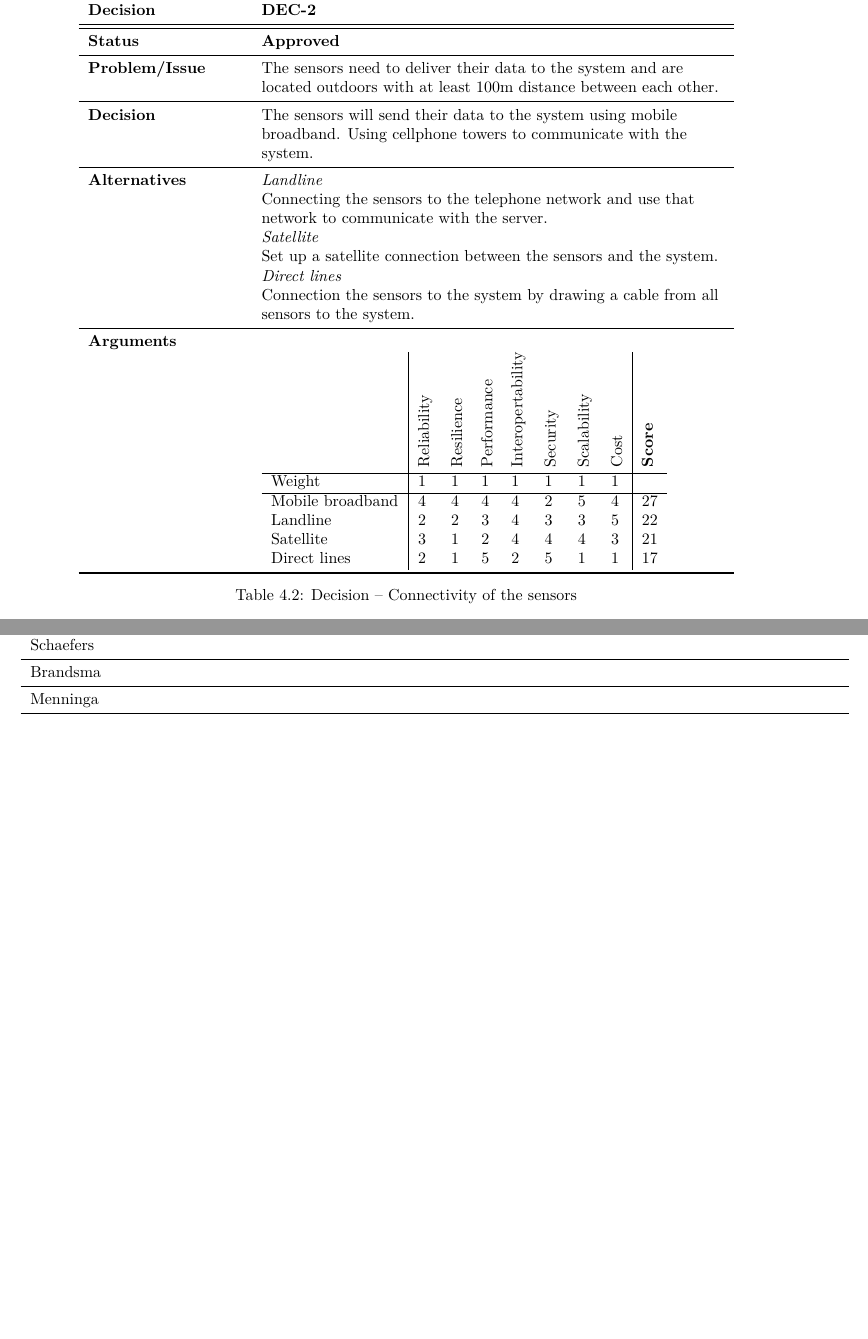
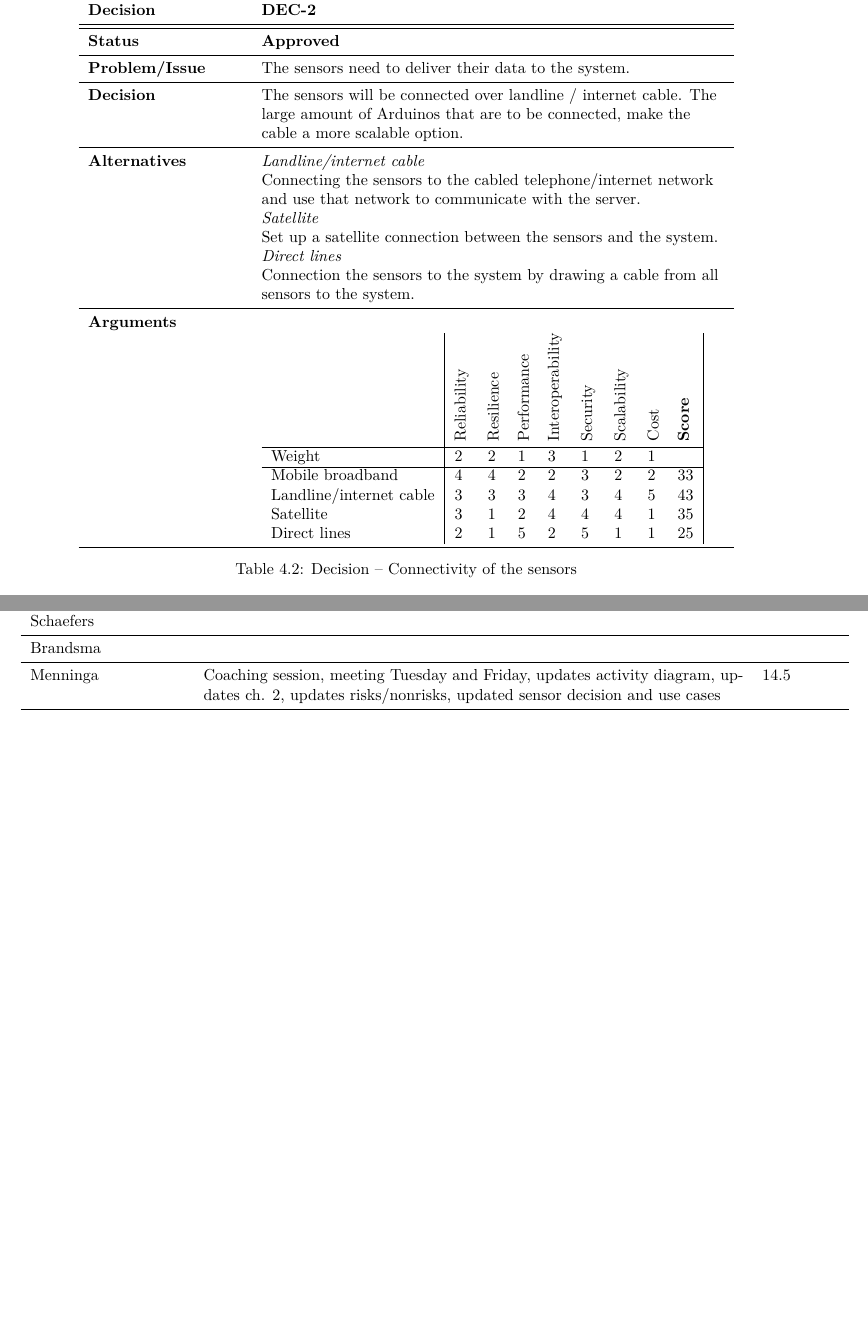
Before and after one commit to jeroenbrandsma/SA3, a LaTeX thesis (report.tex, which reads 4-analysis/analysis.tex, appendices/timetracking.tex): two parts of pages 44 and 100 of 103, joined at a grey line, cut so that both start at the same text, the shorter picture padded with empty space. Compiled offline with pdfLaTeX.

Commit message:
updating time + clarified accuracy of flood area

```diff
--- a/4-analysis/analysis.tex
+++ b/4-analysis/analysis.tex
@@ -105,55 +105,28 @@ A higher score means a more favourable result. For example, a high score for cos
 		\textbf{Name} 			& \textbf{Connectivity of the sensors} \\ \toprule
 		\textbf{Decision} 		& \textbf{\req{dec}} \\ \midrule \midrule
 		\textbf{Status} 		& \textbf{Approved} \\ \midrule
-		\textbf{Problem/Issue} 	& The sensors need to deliver their data to the system and are located outdoors with at least 100m distance between each other.  \\ \midrule
-		\textbf{Decision} 		&  The sensors will send their data to the system using mobile broadband. Using cellphone towers to communicate with the system.\\ \midrule
-		\textbf{Alternatives} 	& \textit{Landline}\\
-		& Connecting the sensors to the telephone network and use that network to communicate with the server.\\
+		\textbf{Problem/Issue} 	& The sensors need to deliver their data to the system.   \\ \midrule
+		\textbf{Decision} 		&  The sensors will be connected over landline / internet cable. The large amount of Arduinos that are to be connected, make the cable a more scalable option. \\ \midrule
+		\textbf{Alternatives} 	& \textit{Landline/internet cable}\\
+		& Connecting the sensors to the cabled telephone/internet network and use that network to communicate with the server.\\
 		& \textit{Satellite}\\
 		& Set up a satellite connection between the sensors and the system.\\
 		& \textit{Direct lines}\\
 		& Connection the sensors to the system by drawing a cable from all sensors to the system.\\
 		\midrule
 		\textbf{Arguments} 		& \\
-		& 	\begin{tabular}{l|lllllll|l}
-		                 & \rot{Reliability} & \rot{Resilience} & \rot{Performance} & \rot{Interopertability} & \rot{Security} & \rot{Scalability} & \rot{Cost} & \rot{\textbf{Score}} \\ \hline
-		Weight           & 1                 & 1                & 1                 & 1                       & 1              & 1                 & 1          &                      \\ \hline
-		Mobile broadband & 4                 & 4                & 4                 & 4                       & 2              & 5                 & 4          & 27                   \\
-		Landline         & 2                 & 2                & 3                 & 4                       & 3              & 3                 & 5          & 22                   \\
-		Satellite        & 3                 & 1                & 2                 & 4                       & 4              & 4                 & 3          & 21                   \\
-		Direct lines     & 2                 & 1                & 5                 & 2                       & 5              & 1                 & 1          & 17                   \\
+		& 	\begin{tabular}{l|llllllll|l}
+		                 & \rot{Reliability} & \rot{Resilience} & \rot{Performance} & \rot{Interoperability} & \rot{Security} & \rot{Scalability} & \rot{Cost} & \rot{\textbf{Score}} \\ \hline
+		Weight           & 2                 & 2                & 1                 & 3                       & 1              & 2                 & 1          &                      \\ \hline
+		Mobile broadband & 4                 & 4                & 2                 & 2                       & 3              & 2                & 2          & 33                   \\
+		Landline/internet cable  & 3                 & 3                & 3                 & 4                       & 3              & 4                 & 5          & 43                   \\
+		Satellite        & 3                 & 1                & 2                 & 4                       & 4              & 4                 & 1          & 35                   \\
+		Direct lines     & 2                 & 1                & 5                 & 2                       & 5              & 1                 & 1          & 25                   \\
 	\end{tabular} \\ \bottomrule
 	\end{tabular}
 	\caption{Decision -- Connectivity of the sensors}
 	\label{table:connectivitysensors}
 \end{table}
-
-%\begin{table}
-%	\begin{tabular}{L{0.2\textwidth} L{0.6\textwidth}}
-%		\textbf{Name} 			& \textbf{Cassandra Database} \\ \toprule
-%		\textbf{Decision} 		& \textbf{\req{dec}} \\ \midrule \midrule
-%		\textbf{Status} 		& \textbf{New} \\ \midrule
-%		\textbf{Problem/Issue} 	& A reliable database, which is the best in scalability and availability is needed to store our data for further processing and analysis. \\ \midrule
-%		\textbf{Decision} 		& SFM system will use Cassandra, which will run on top of the Linux platform, to store great amount of data from huge sensor arrays needed to carry out analytics and logging.\\ \midrule
-%		\textbf{Alternatives} 	& \textit{Redis}\\
-%		& Redis is a database that is best for storing data that changes rapidly with foreseeable database size which mostly fits in memory. This database is good to store real-time stock prices.\\
-%		&\textit{MongoDB}\\
-%		& MongoDB is suitable for a database that needs dynamic queries. Indexes are mainly needed to runs this database system rather than Map/Reduce functions.\\
-%		&\textit{HBase}\\
-%		& HBase is also written in Java. HBase is the database for Hadoop. This database is the best way to run Map/Reduce tasks on huge datasets.\\
-%		\textbf{Arguments} 		& A short discussion of the cons and pro's is described by the table below\\
-%		& 	\begin{tabular}{l|lllllll|l}
-%		          & \rot{Reliability} & \rot{Resilience} & \rot{Performance} & \rot{Interoperability} & \rot{Security} & \rot{Scalability} & \rot{Cost} & \rot{\textbf{Score}} \\ \hline
-%		Weight    & 1                 & 1                & 1                 & 1                      & 1              & 1                 & 4          &                      \\ \hline
-%		Cassandra & 4                 & 3                & 5                 & 3                      & 3              & 5                 & 4          & 27                   \\
-%		Redis     & 2                 & 3                & 3                 & 3                      & 3              & 2                 & 4          & 20                   \\
-%		MongoDB   & 2                 & 3                & 3                 & 3                      & 3              & 3                 & 4          & 21                   \\
-%		HBase     & 3                 & 3                & 4                 & 3                      & 3              & 4                 & 4          & 24                   \\
-%	\end{tabular} \\ \bottomrule
-%	\end{tabular}
-%	\caption{Decision -- Cassandra Database}
-%	\label{table:caption_alias}
-%\end{table}
 
 \newpage
 \begin{table}
--- a/appendices/timetracking.tex
+++ b/appendices/timetracking.tex
@@ -103,6 +103,6 @@
 	Fakambi         &  & \\ \midrule
 	Schaefers       & & \\ \midrule
 	Brandsma        & & \\ \midrule
-	Menninga        &  &  \\
+	Menninga        & Coaching session, meeting Tuesday and Friday, updates activity diagram, updates ch. 2, updates risks/nonrisks, updated sensor decision and use cases & 14.5 \\
 	\midrule
 \end{tabular}
```
Also changed, not shown: 0-predocument/authorRevisionpage.tex (+3 -1 lines), 3-requirements/functionalrequirements.tex (+1 -1 lines), 4-analysis/analysis.tex (2 more changed lines).
